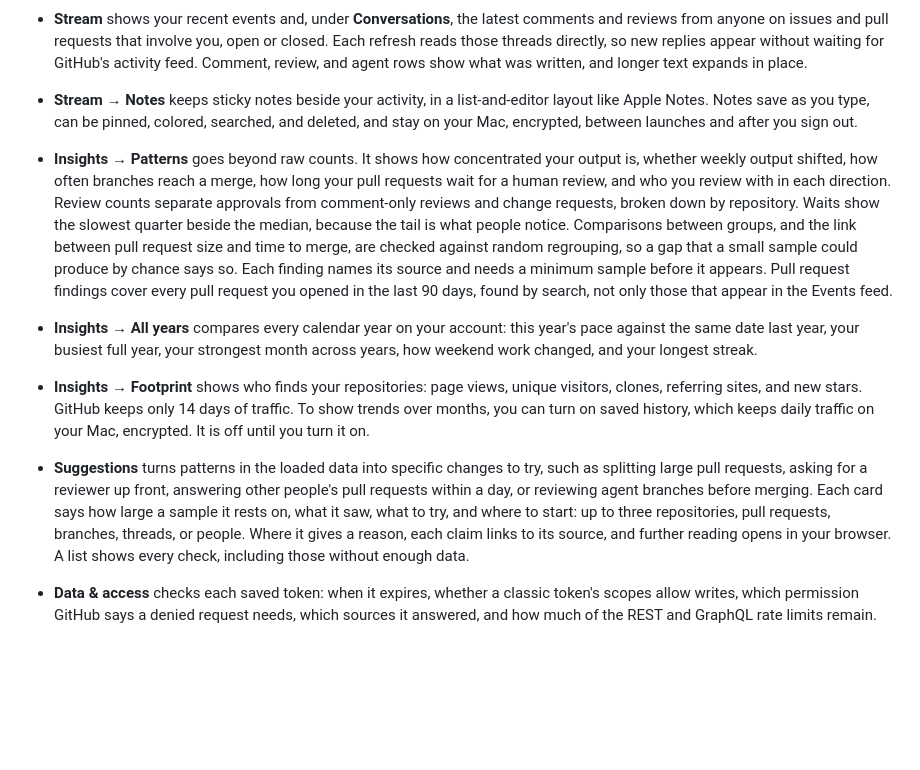
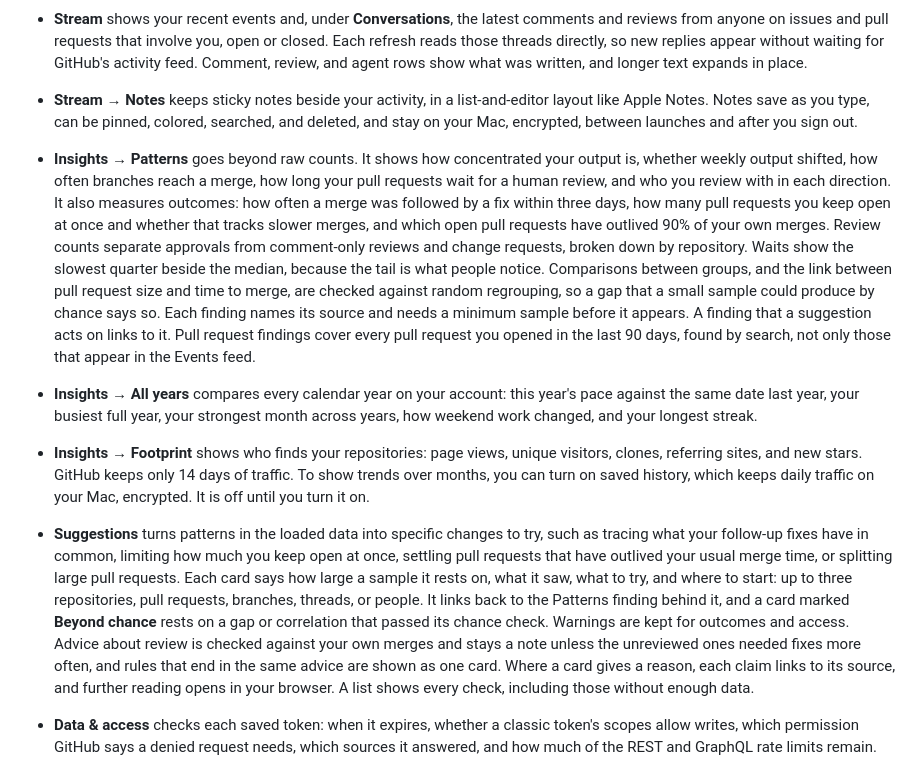
Before and after one commit to cgfixit/activity-desk, a Markdown page: README.md, the part around the change. Rendered like a GitHub page; blank space fills up the shorter version.

```diff
--- a/README.md
+++ b/README.md
@@ -4,10 +4,10 @@ Activity Desk is a read-only GitHub dashboard for Apple silicon Macs. Use it to
 
 - **Stream** shows your recent events and, under **Conversations**, the latest comments and reviews from anyone on issues and pull requests that involve you, open or closed. Each refresh reads those threads directly, so new replies appear without waiting for GitHub's activity feed. Comment, review, and agent rows show what was written, and longer text expands in place.
 - **Stream → Notes** keeps sticky notes beside your activity, in a list-and-editor layout like Apple Notes. Notes save as you type, can be pinned, colored, searched, and deleted, and stay on your Mac, encrypted, between launches and after you sign out.
-- **Insights → Patterns** goes beyond raw counts. It shows how concentrated your output is, whether weekly output shifted, how often branches reach a merge, how long your pull requests wait for a human review, and who you review with in each direction. Review counts separate approvals from comment-only reviews and change requests, broken down by repository. Waits show the slowest quarter beside the median, because the tail is what people notice. Comparisons between groups, and the link between pull request size and time to merge, are checked against random regrouping, so a gap that a small sample could produce by chance says so. Each finding names its source and needs a minimum sample before it appears. Pull request findings cover every pull request you opened in the last 90 days, found by search, not only those that appear in the Events feed.
+- **Insights → Patterns** goes beyond raw counts. It shows how concentrated your output is, whether weekly output shifted, how often branches reach a merge, how long your pull requests wait for a human review, and who you review with in each direction. It also measures outcomes: how often a merge was followed by a fix within three days, how many pull requests you keep open at once and whether that tracks slower merges, and which open pull requests have outlived 90% of your own merges. Review counts separate approvals from comment-only reviews and change requests, broken down by repository. Waits show the slowest quarter beside the median, because the tail is what people notice. Comparisons between groups, and the link between pull request size and time to merge, are checked against random regrouping, so a gap that a small sample could produce by chance says so. Each finding names its source and needs a minimum sample before it appears. A finding that a suggestion acts on links to it. Pull request findings cover every pull request you opened in the last 90 days, found by search, not only those that appear in the Events feed.
 - **Insights → All years** compares every calendar year on your account: this year's pace against the same date last year, your busiest full year, your strongest month across years, how weekend work changed, and your longest streak.
 - **Insights → Footprint** shows who finds your repositories: page views, unique visitors, clones, referring sites, and new stars. GitHub keeps only 14 days of traffic. To show trends over months, you can turn on saved history, which keeps daily traffic on your Mac, encrypted. It is off until you turn it on.
-- **Suggestions** turns patterns in the loaded data into specific changes to try, such as splitting large pull requests, asking for a reviewer up front, answering other people's pull requests within a day, or reviewing agent branches before merging. Each card says how large a sample it rests on, what it saw, what to try, and where to start: up to three repositories, pull requests, branches, threads, or people. Where it gives a reason, each claim links to its source, and further reading opens in your browser. A list shows every check, including those without enough data.
+- **Suggestions** turns patterns in the loaded data into specific changes to try, such as tracing what your follow-up fixes have in common, limiting how much you keep open at once, settling pull requests that have outlived your usual merge time, or splitting large pull requests. Each card says how large a sample it rests on, what it saw, what to try, and where to start: up to three repositories, pull requests, branches, threads, or people. It links back to the Patterns finding behind it, and a card marked **Beyond chance** rests on a gap or correlation that passed its chance check. Warnings are kept for outcomes and access. Advice about review is checked against your own merges and stays a note unless the unreviewed ones needed fixes more often, and rules that end in the same advice are shown as one card. Where a card gives a reason, each claim links to its source, and further reading opens in your browser. A list shows every check, including those without enough data.
 - **Data & access** checks each saved token: when it expires, whether a classic token's scopes allow writes, which permission GitHub says a denied request needs, which sources it answered, and how much of the REST and GraphQL rate limits remain.
 - **Two tokens, one account.** Save a fine-grained token and a classic token for the same GitHub account and Activity Desk reads with both. The classic token supplies the unread inbox, which GitHub serves only to classic tokens. Events, pull requests, and conversations are read with each token and joined, so the dashboard also covers organization or private work the fine-grained token cannot reach. Every other read starts with the fine-grained token.
 
```
Also changed, not shown: docs/user-guide.md (+13 -6 lines), docs/screenshots/patterns-follow-through.png, docs/screenshots/patterns.png, docs/screenshots/suggestions.png.
